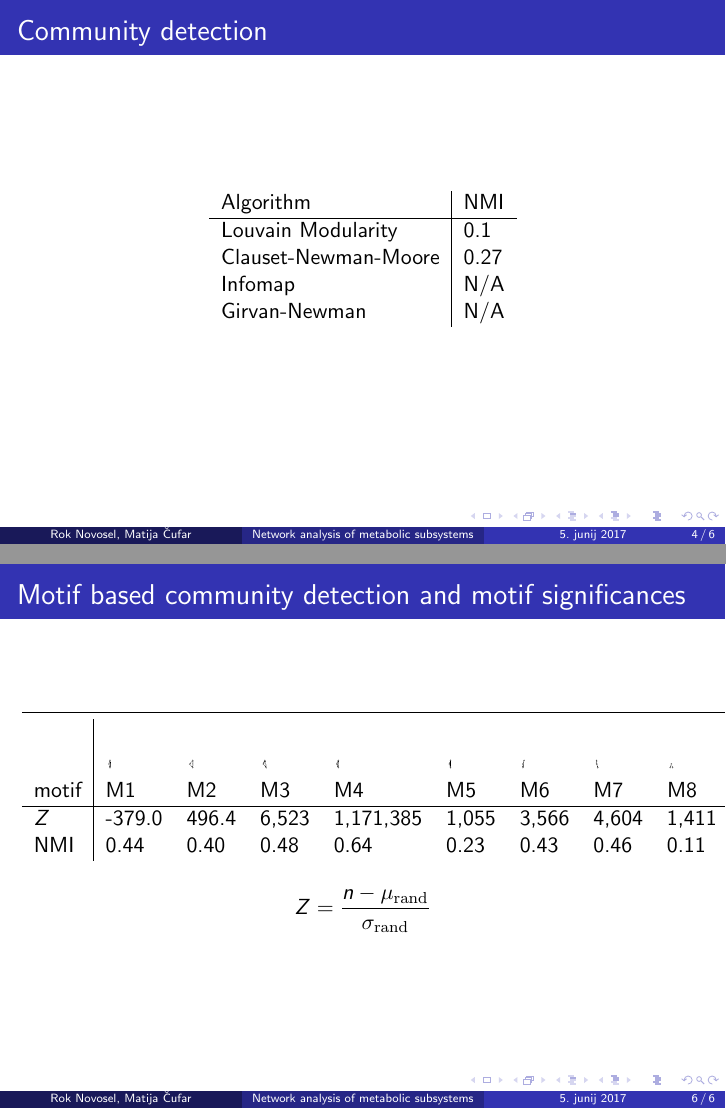
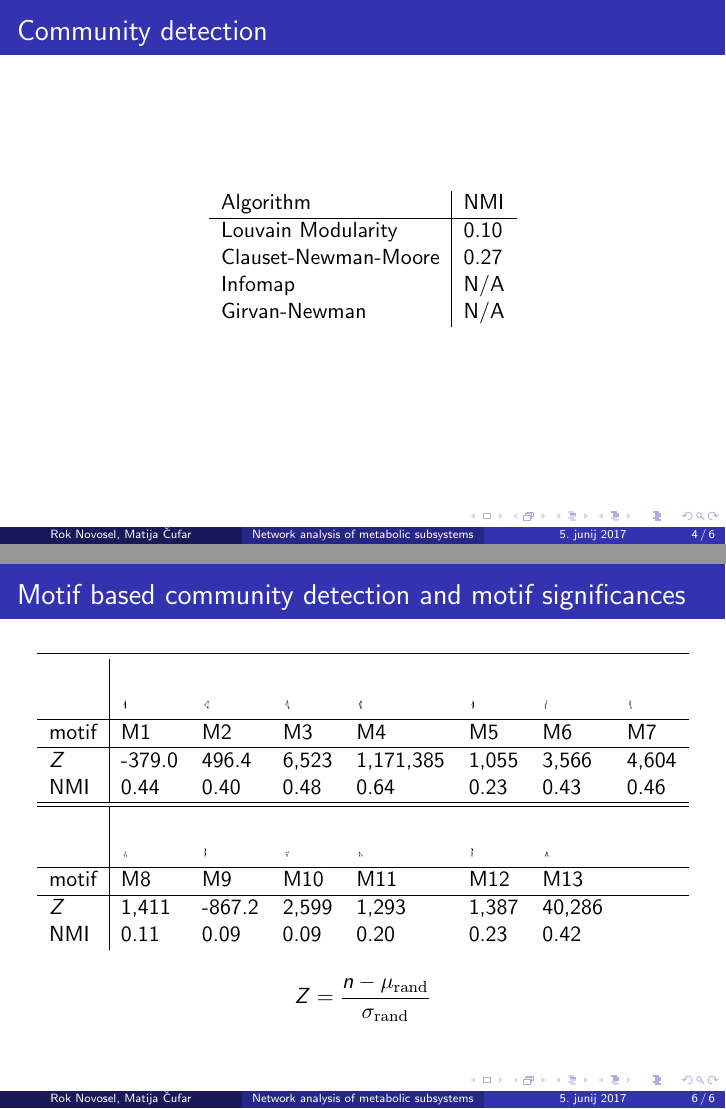
Before and after one commit to mtsch/ina-project, LaTeX slides (report/slides/slides.tex): pages 4 and 6 of 6, joined at a grey line. Compiled offline with pdfLaTeX.

Commit message:
Fix in slides

```diff
--- a/report/slides/slides.tex
+++ b/report/slides/slides.tex
@@ -50,7 +50,7 @@ Faculty of Computer and Information Science \\
   \centering
   \begin{tabular}{l|l}
     Algorithm & NMI \\ \hline
-    Louvain Modularity & 0.1 \\
+    Louvain Modularity & 0.10 \\
     Clauset-Newman-Moore & 0.27 \\
     Infomap & N/A \\
     Girvan-Newman & N/A
@@ -65,7 +65,7 @@ Faculty of Computer and Information Science \\
 
 \begin{frame}{Motif based community detection and motif significances}
   \centering
-  \begin{tabular}{l|lllllllllllll}
+  \begin{tabular}{l|lllllll}
     \hline\noalign{\smallskip}
     &
     \includegraphics[height=0.10\textheight]{M1-plain} &
@@ -74,19 +74,21 @@ Faculty of Computer and Information Science \\
     \includegraphics[height=0.10\textheight]{M4-plain} &
     \includegraphics[height=0.10\textheight]{M5-plain} &
     \includegraphics[height=0.10\textheight]{M6-plain} &
-    \includegraphics[height=0.10\textheight]{M7-plain} &
+    \includegraphics[height=0.10\textheight]{M7-plain} \\ \hline
+    motif & M1 & M2 & M3 & M4 & M5 & M6 & M7
+    \\ \hline
+    $Z$ & -379.0 & 496.4 & 6,523 & 1,171,385 & 1,055 & 3,566 & 4,604 \\
+    NMI & 0.44 & 0.40 & 0.48 & 0.64 & 0.23 & 0.43 & 0.46 \\ \hline \hline
+    &
     \includegraphics[height=0.10\textheight]{M8-plain} &
     \includegraphics[height=0.10\textheight]{M9-plain} &
     \includegraphics[height=0.10\textheight]{M10-plain} &
     \includegraphics[height=0.10\textheight]{M11-plain} &
     \includegraphics[height=0.10\textheight]{M12-plain} &
-    \includegraphics[height=0.10\textheight]{M13-plain} \\
-    motif & M1 & M2 & M3 & M4 & M5 & M6 & M7 & M8 & M9 & M10 & M11 & M12 & M13
-    \\ \hline
-    $Z$ & -379.0 & 496.4 & 6,523 & 1,171,385 & 1,055 & 3,566 & 4,604 & 1,411 &
-    -867.2 & 2,599 & 1,293 & 1,387 & 40,286 \\
-    NMI & 0.44 & 0.40 & 0.48 & 0.64 & 0.23 & 0.43 & 0.46 & 0.11 & 0.09 & 0.09 &
-    0.20 & 0.23 & 0.42
+    \includegraphics[height=0.10\textheight]{M13-plain} & \\ \hline
+    motif & M8 & M9 & M10 & M11 & M12 & M13 & \\ \hline
+    $Z$ & 1,411 & -867.2 & 2,599 & 1,293 & 1,387 & 40,286 & \\
+    NMI & 0.11 & 0.09 & 0.09 & 0.20 & 0.23 & 0.42 & \\
   \end{tabular}
 
   \begin{equation*}
```
Also changed, not shown: report/slides/slides.pdf.
